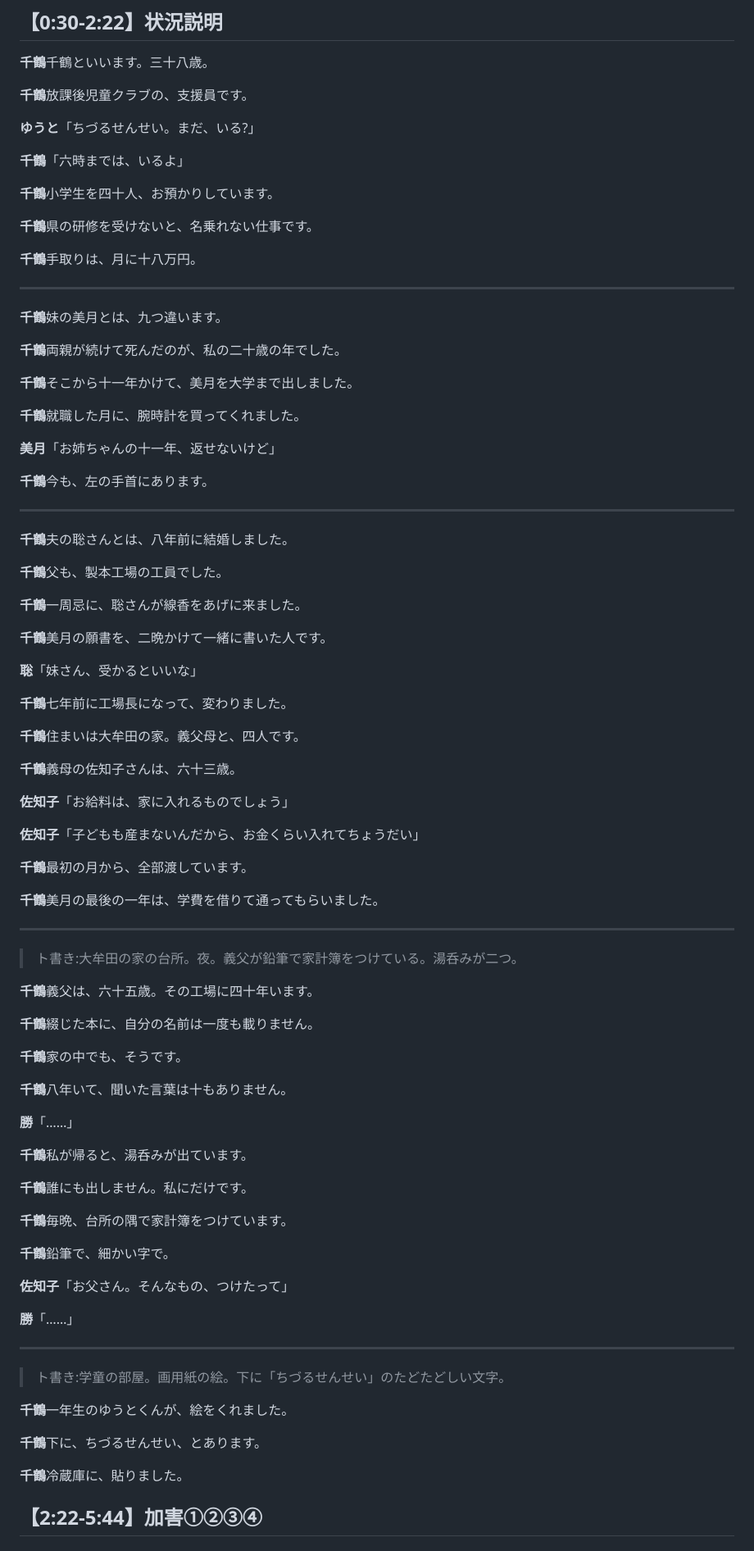
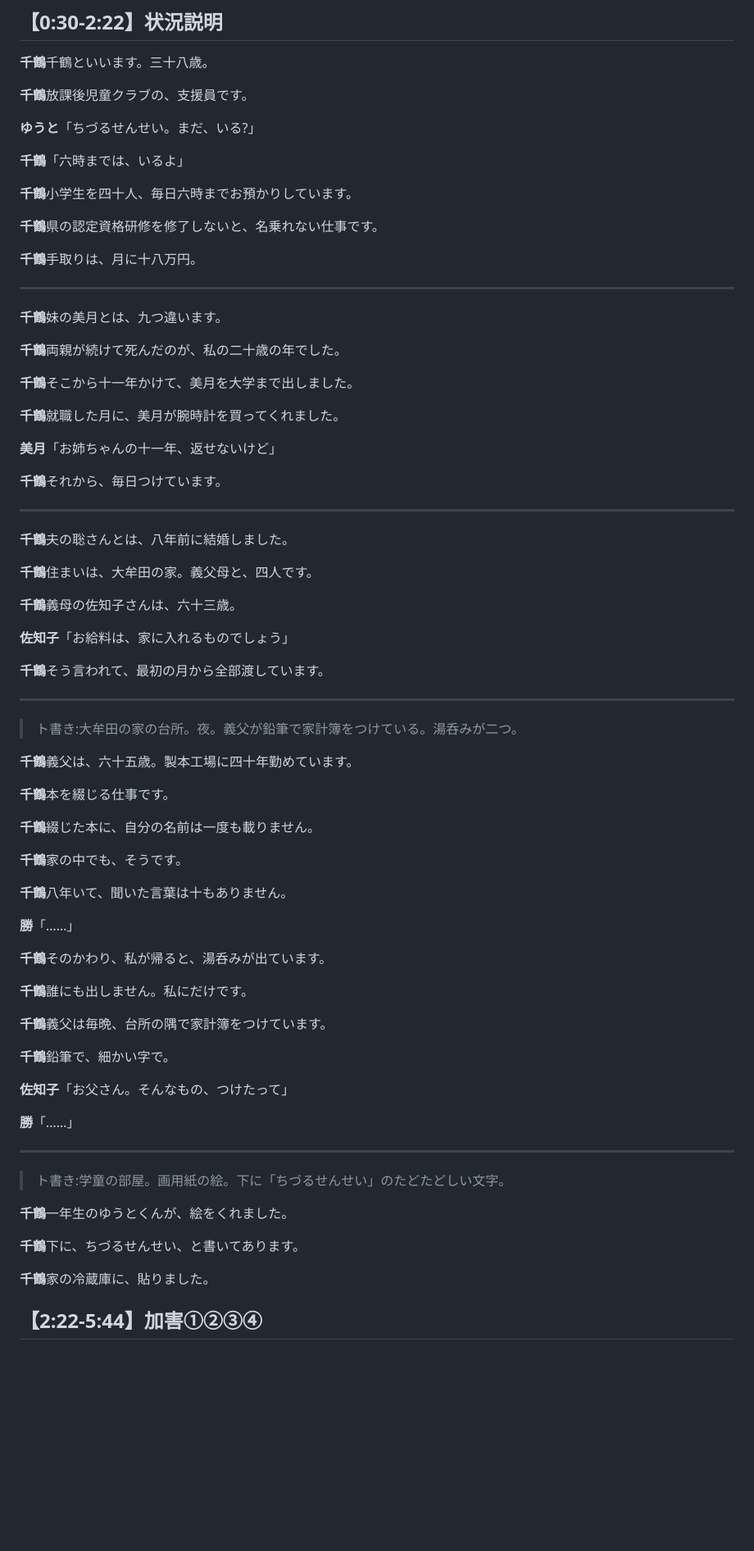
Before and after one commit to aspiration2116-tech/iha, a Markdown page: 台本/09_通帳_退職祝い_原稿.md, the part around one of its changes. Shown at 82% size. Rendered like a GitHub page; blank space fills up the shorter version.

```diff
--- a/台本/09_通帳_退職祝い_原稿.md
+++ b/台本/09_通帳_退職祝い_原稿.md
@@ -77,9 +77,9 @@
 
 **千鶴**「六時までは、いるよ」
 
-**千鶴**小学生を四十人、お預かりしています。
+**千鶴**小学生を四十人、毎日六時までお預かりしています。
 
-**千鶴**県の研修を受けないと、名乗れない仕事です。
+**千鶴**県の認定資格研修を修了しないと、名乗れない仕事です。
 
 **千鶴**手取りは、月に十八万円。
 
@@ -91,43 +91,31 @@
 
 **千鶴**そこから十一年かけて、美月を大学まで出しました。
 
-**千鶴**就職した月に、腕時計を買ってくれました。
+**千鶴**就職した月に、美月が腕時計を買ってくれました。
 
 **美月**「お姉ちゃんの十一年、返せないけど」
 
-**千鶴**今も、左の手首にあります。
+**千鶴**それから、毎日つけています。
 
 ---
 
 **千鶴**夫の聡さんとは、八年前に結婚しました。
 
-**千鶴**父も、製本工場の工員でした。
-
-**千鶴**一周忌に、聡さんが線香をあげに来ました。
-
-**千鶴**美月の願書を、二晩かけて一緒に書いた人です。
-
-**聡**「妹さん、受かるといいな」
-
-**千鶴**七年前に工場長になって、変わりました。
-
-**千鶴**住まいは大牟田の家。義父母と、四人です。
+**千鶴**住まいは、大牟田の家。義父母と、四人です。
 
 **千鶴**義母の佐知子さんは、六十三歳。
 
 **佐知子**「お給料は、家に入れるものでしょう」
 
-**佐知子**「子どもも産まないんだから、お金くらい入れてちょうだい」
-
-**千鶴**最初の月から、全部渡しています。
-
-**千鶴**美月の最後の一年は、学費を借りて通ってもらいました。
+**千鶴**そう言われて、最初の月から全部渡しています。
 
 ---
 
 > ト書き:大牟田の家の台所。夜。義父が鉛筆で家計簿をつけている。湯呑みが二つ。
 
-**千鶴**義父は、六十五歳。その工場に四十年います。
+**千鶴**義父は、六十五歳。製本工場に四十年勤めています。
+
+**千鶴**本を綴じる仕事です。
 
 **千鶴**綴じた本に、自分の名前は一度も載りません。
 
@@ -137,11 +125,11 @@
 
 **勝**「……」
 
-**千鶴**私が帰ると、湯呑みが出ています。
+**千鶴**そのかわり、私が帰ると、湯呑みが出ています。
 
 **千鶴**誰にも出しません。私にだけです。
 
-**千鶴**毎晩、台所の隅で家計簿をつけています。
+**千鶴**義父は毎晩、台所の隅で家計簿をつけています。
 
 **千鶴**鉛筆で、細かい字で。
 
@@ -155,9 +143,9 @@
 
 **千鶴**一年生のゆうとくんが、絵をくれました。
 
-**千鶴**下に、ちづるせんせい、とあります。
+**千鶴**下に、ちづるせんせい、と書いてあります。
 
-**千鶴**冷蔵庫に、貼りました。
+**千鶴**家の冷蔵庫に、貼りました。
 
 ## 【2:22-5:44】加害①②③④
 
```
Also changed, not shown: other parts of 台本/09_通帳_退職祝い_原稿.md (+68 -120 lines).
